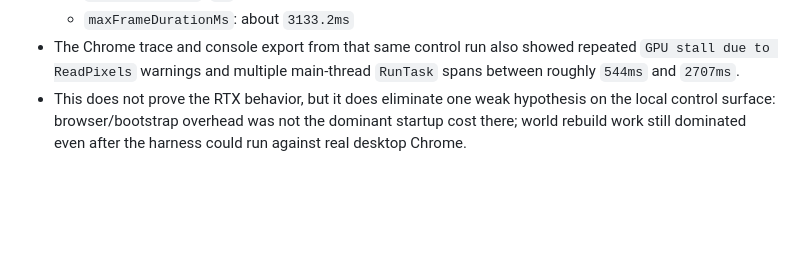
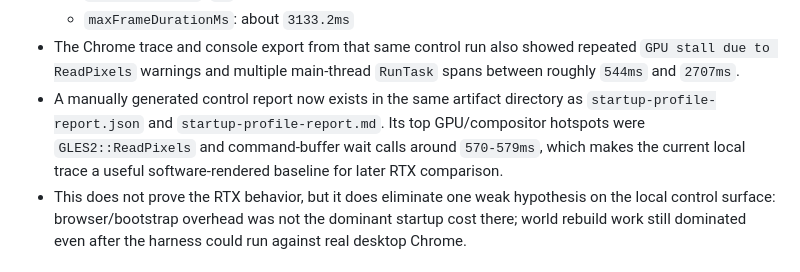
Before and after one commit to helionaut/minecraft-clone, a Markdown page: docs/RESEARCH.md, the part around the change. Rendered like a GitHub page; blank space fills up the shorter version.

Commit message:
Document SwiftShader control trace hotspots

```diff
--- a/docs/RESEARCH.md
+++ b/docs/RESEARCH.md
@@ -65,6 +65,7 @@ Attempted to execute the profiling pass from the current Symphony host workspace
   - `longFrameCount`: `44`
   - `maxFrameDurationMs`: about `3133.2ms`
 - The Chrome trace and console export from that same control run also showed repeated `GPU stall due to ReadPixels` warnings and multiple main-thread `RunTask` spans between roughly `544ms` and `2707ms`.
+- A manually generated control report now exists in the same artifact directory as `startup-profile-report.json` and `startup-profile-report.md`. Its top GPU/compositor hotspots were `GLES2::ReadPixels` and command-buffer wait calls around `570-579ms`, which makes the current local trace a useful software-rendered baseline for later RTX comparison.
 - This does not prove the RTX behavior, but it does eliminate one weak hypothesis on the local control surface: browser/bootstrap overhead was not the dominant startup cost there; world rebuild work still dominated even after the harness could run against real desktop Chrome.
 
 ### Instrumentation prepared in this pass
```
